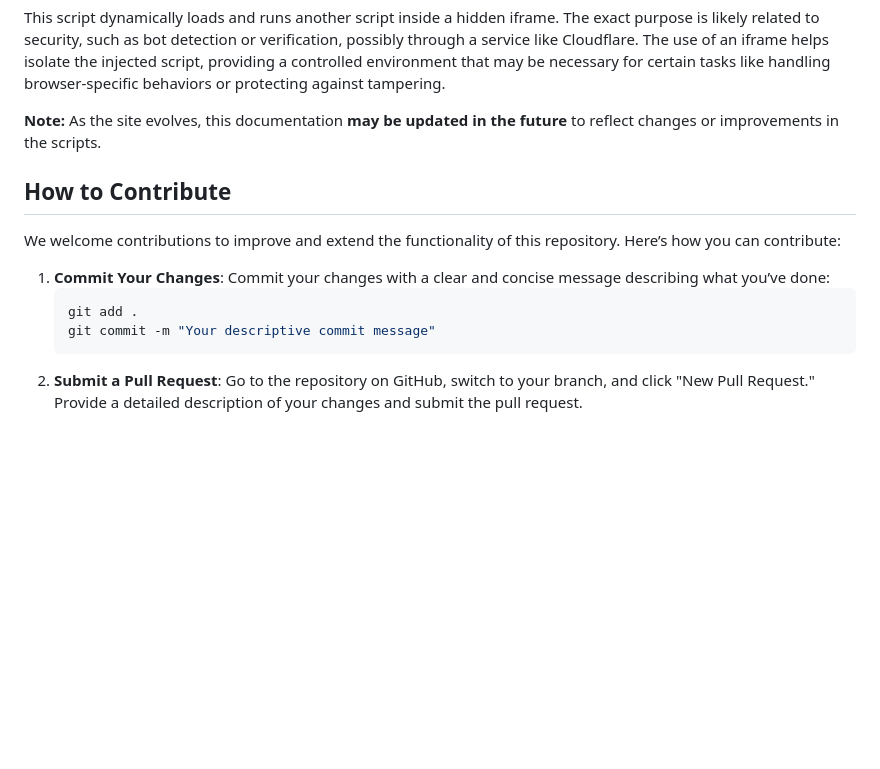
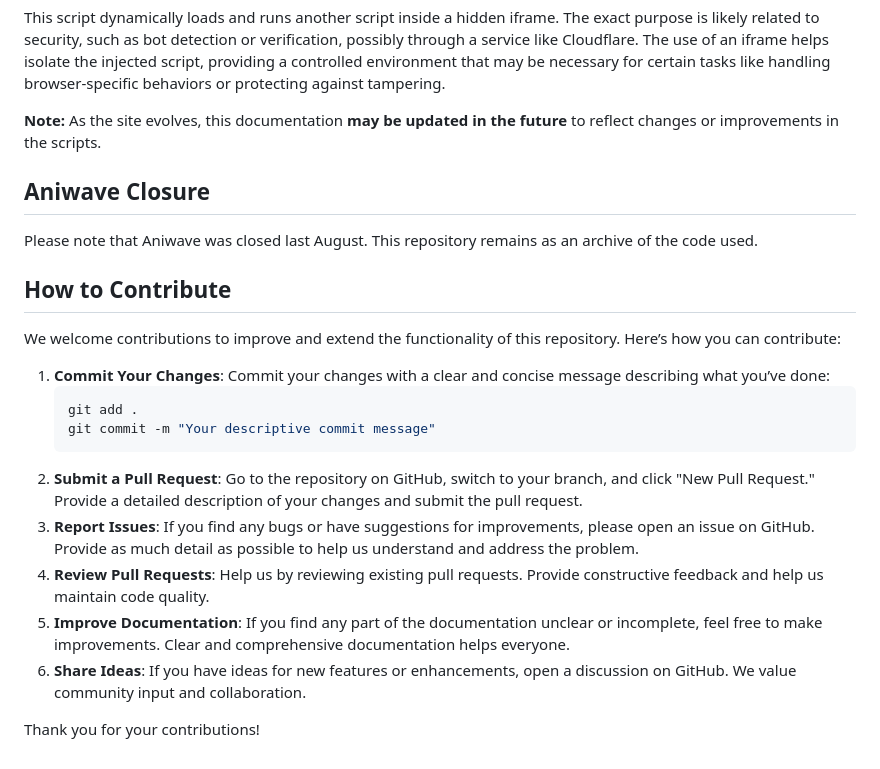
Before and after one commit to abdullahkhhub/Aniwave-Code-Report, a Markdown page: README.md, the part around the change. GitHub-like rendering; blank space fills up the shorter version.

Commit message:
Added Aniwave closure notice and contribution guidelines

````diff
--- a/README.md
+++ b/README.md
@@ -79,6 +79,10 @@ This script dynamically loads and runs another script inside a hidden iframe. Th
 
 **Note:** As the site evolves, this documentation **may be updated in the future** to reflect changes or improvements in the scripts.
 
+## Aniwave Closure
+
+Please note that Aniwave was closed last August. This repository remains as an archive of the code used.
+
 ## How to Contribute
 
 We welcome contributions to improve and extend the functionality of this repository. Here’s how you can contribute:
@@ -89,3 +93,9 @@ We welcome contributions to improve and extend the functionality of this reposit
    git commit -m "Your descriptive commit message"
    ```
 2. **Submit a Pull Request**: Go to the repository on GitHub, switch to your branch, and click "New Pull Request." Provide a detailed description of your changes and submit the pull request.
+3. **Report Issues**: If you find any bugs or have suggestions for improvements, please open an issue on GitHub. Provide as much detail as possible to help us understand and address the problem.
+4. **Review Pull Requests**: Help us by reviewing existing pull requests. Provide constructive feedback and help us maintain code quality.
+5. **Improve Documentation**: If you find any part of the documentation unclear or incomplete, feel free to make improvements. Clear and comprehensive documentation helps everyone.
+6. **Share Ideas**: If you have ideas for new features or enhancements, open a discussion on GitHub. We value community input and collaboration.
+
+Thank you for your contributions!
````
